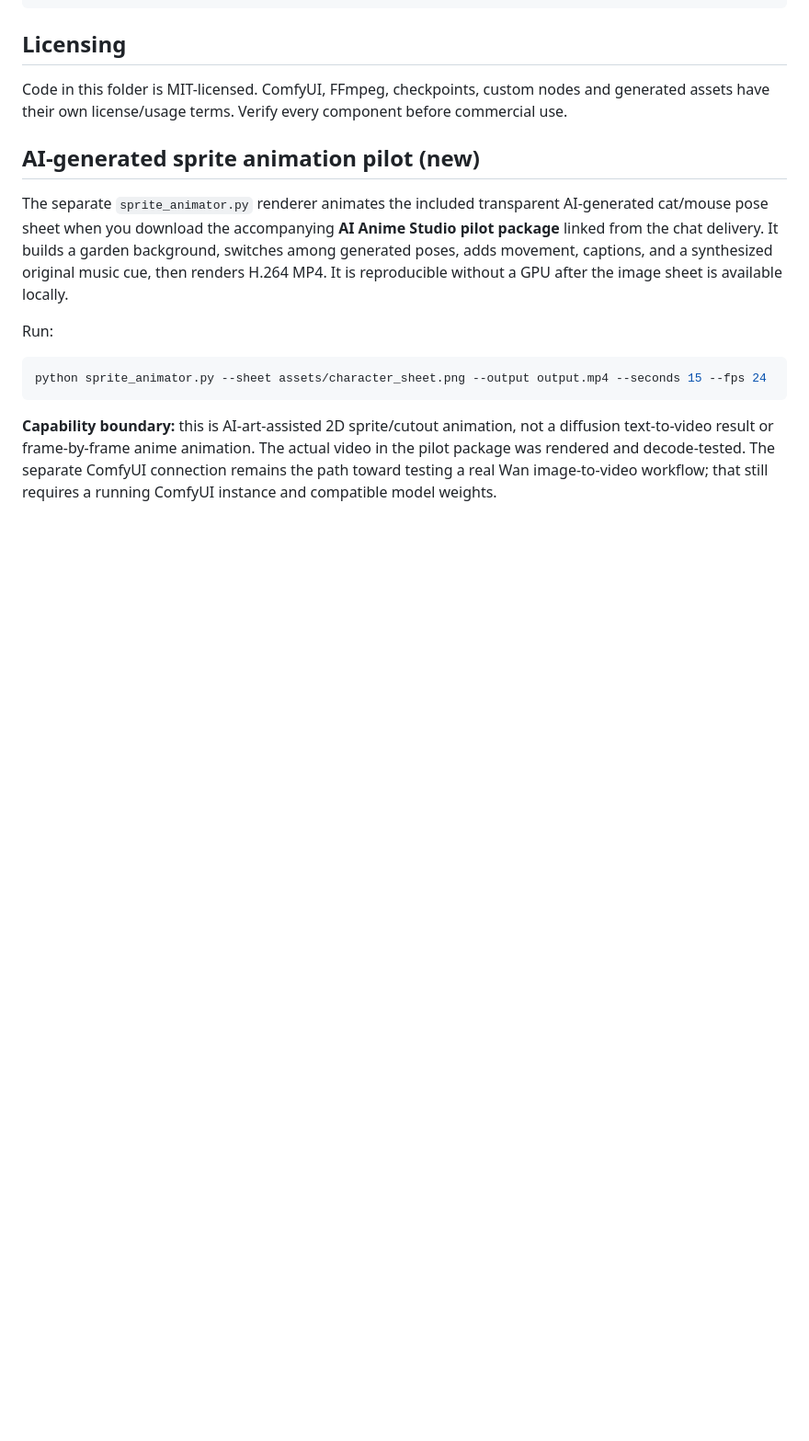
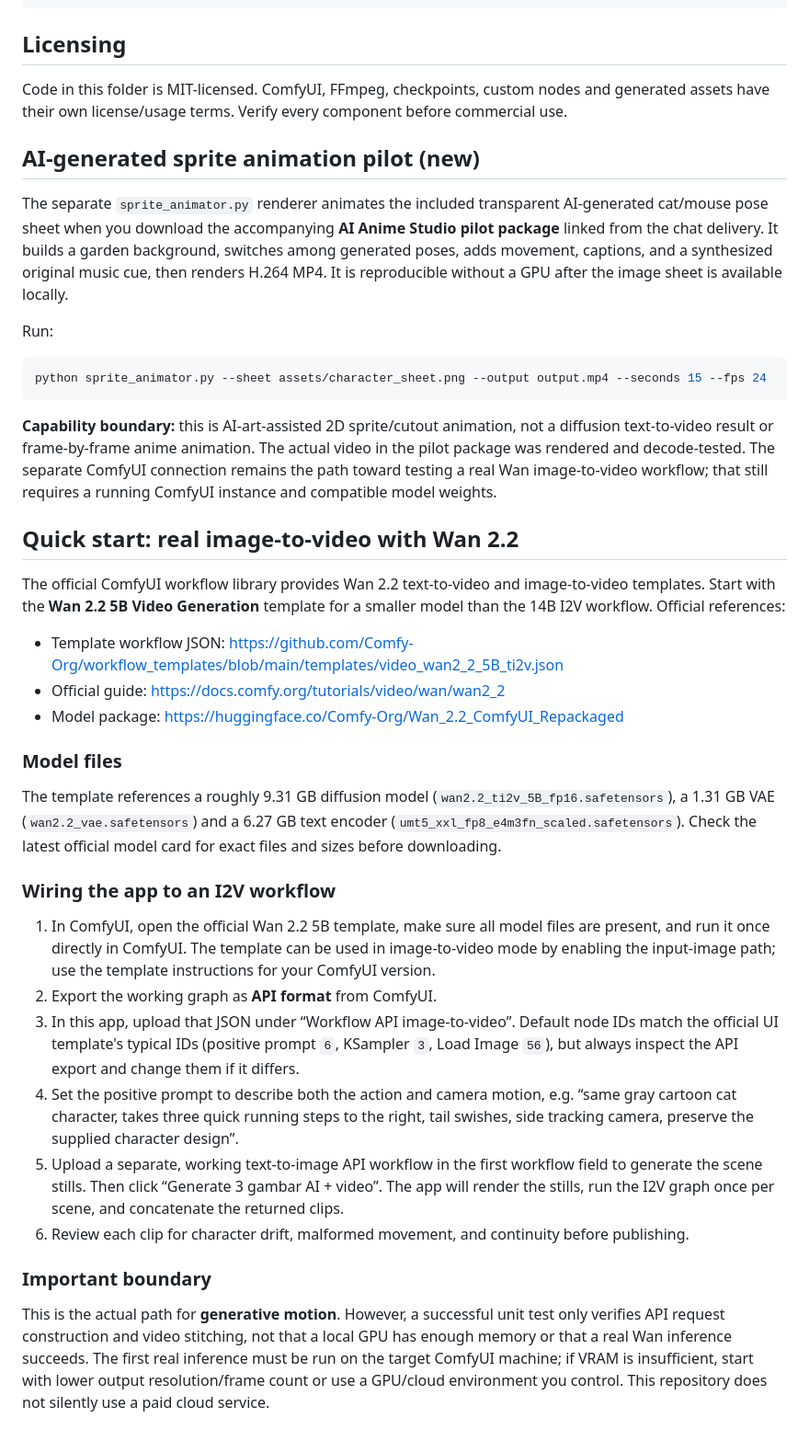
Before and after one commit to nursammbs/Ai-studio-generator, a Markdown page: ai-anime-studio/README.md, the part around the change. Shown at 92% size. Rendered like a GitHub page; blank space fills up the shorter version.

Commit message:
Add official Wan 2.2 image-to-video setup guide

````diff
--- a/ai-anime-studio/README.md
+++ b/ai-anime-studio/README.md
@@ -73,3 +73,28 @@ python sprite_animator.py --sheet assets/character_sheet.png --output output.mp4
 ```
 
 **Capability boundary:** this is AI-art-assisted 2D sprite/cutout animation, not a diffusion text-to-video result or frame-by-frame anime animation. The actual video in the pilot package was rendered and decode-tested. The separate ComfyUI connection remains the path toward testing a real Wan image-to-video workflow; that still requires a running ComfyUI instance and compatible model weights.
+
+
+## Quick start: real image-to-video with Wan 2.2
+
+The official ComfyUI workflow library provides Wan 2.2 text-to-video and image-to-video templates. Start with the **Wan 2.2 5B Video Generation** template for a smaller model than the 14B I2V workflow. Official references:
+- Template workflow JSON: https://github.com/Comfy-Org/workflow_templates/blob/main/templates/video_wan2_2_5B_ti2v.json
+- Official guide: https://docs.comfy.org/tutorials/video/wan/wan2_2
+- Model package: https://huggingface.co/Comfy-Org/Wan_2.2_ComfyUI_Repackaged
+
+### Model files
+
+The template references a roughly 9.31 GB diffusion model (`wan2.2_ti2v_5B_fp16.safetensors`), a 1.31 GB VAE (`wan2.2_vae.safetensors`) and a 6.27 GB text encoder (`umt5_xxl_fp8_e4m3fn_scaled.safetensors`). Check the latest official model card for exact files and sizes before downloading.
+
+### Wiring the app to an I2V workflow
+
+1. In ComfyUI, open the official Wan 2.2 5B template, make sure all model files are present, and run it once directly in ComfyUI. The template can be used in image-to-video mode by enabling the input-image path; use the template instructions for your ComfyUI version.
+2. Export the working graph as **API format** from ComfyUI.
+3. In this app, upload that JSON under “Workflow API image-to-video”. Default node IDs match the official UI template's typical IDs (positive prompt `6`, KSampler `3`, Load Image `56`), but always inspect the API export and change them if it differs.
+4. Set the positive prompt to describe both the action and camera motion, e.g. “same gray cartoon cat character, takes three quick running steps to the right, tail swishes, side tracking camera, preserve the supplied character design”.
+5. Upload a separate, working text-to-image API workflow in the first workflow field to generate the scene stills. Then click “Generate 3 gambar AI + video”. The app will render the stills, run the I2V graph once per scene, and concatenate the returned clips.
+6. Review each clip for character drift, malformed movement, and continuity before publishing.
+
+### Important boundary
+
+This is the actual path for **generative motion**. However, a successful unit test only verifies API request construction and video stitching, not that a local GPU has enough memory or that a real Wan inference succeeds. The first real inference must be run on the target ComfyUI machine; if VRAM is insufficient, start with lower output resolution/frame count or use a GPU/cloud environment you control. This repository does not silently use a paid cloud service.
````
